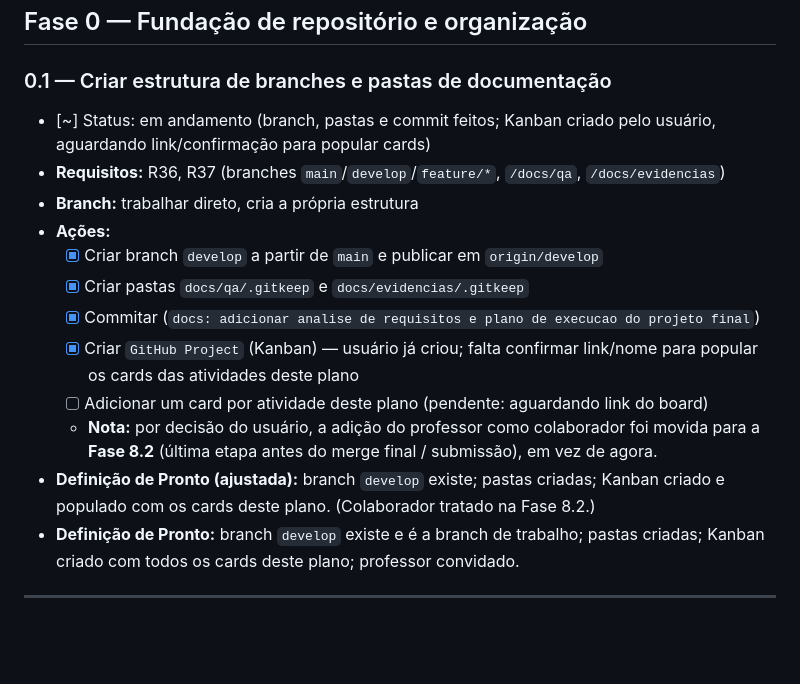
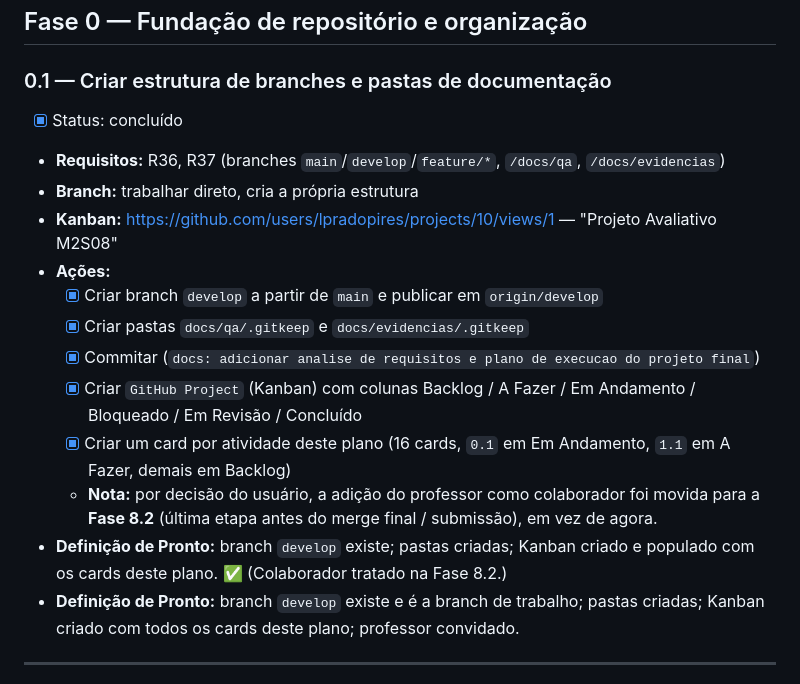
Before and after one commit to lpradopires/agent_viagens, a Markdown page: PLANO_EXECUCAO.md, the part around the change. Drawn GitHub-style; blank space fills up the shorter version.

Commit message:
docs: concluir atividade 0.1 - kanban criado e populado
Co-Authored-By: Claude Sonnet 5 <noreply@anthropic.com>

```diff
--- a/PLANO_EXECUCAO.md
+++ b/PLANO_EXECUCAO.md
@@ -18,17 +18,18 @@
 
 ### 0.1 — Criar estrutura de branches e pastas de documentação
 
-- [~] Status: em andamento (branch, pastas e commit feitos; Kanban criado pelo usuário, aguardando link/confirmação para popular cards)
+- [x] Status: concluído
 - **Requisitos:** R36, R37 (branches `main`/`develop`/`feature/*`, `/docs/qa`, `/docs/evidencias`)
 - **Branch:** trabalhar direto, cria a própria estrutura
+- **Kanban:** https://github.com/users/lpradopires/projects/10/views/1 — "Projeto Avaliativo M2S08"
 - **Ações:**
   - [x] Criar branch `develop` a partir de `main` e publicar em `origin/develop`
   - [x] Criar pastas `docs/qa/.gitkeep` e `docs/evidencias/.gitkeep`
   - [x] Commitar (`docs: adicionar analise de requisitos e plano de execucao do projeto final`)
-  - [x] Criar `GitHub Project` (Kanban) — usuário já criou; falta confirmar link/nome para popular os cards das atividades deste plano
-  - [ ] Adicionar um card por atividade deste plano (pendente: aguardando link do board)
+  - [x] Criar `GitHub Project` (Kanban) com colunas Backlog / A Fazer / Em Andamento / Bloqueado / Em Revisão / Concluído
+  - [x] Criar um card por atividade deste plano (16 cards, `0.1` em Em Andamento, `1.1` em A Fazer, demais em Backlog)
   - **Nota:** por decisão do usuário, a adição do professor como colaborador foi movida para a **Fase 8.2** (última etapa antes do merge final / submissão), em vez de agora.
-- **Definição de Pronto (ajustada):** branch `develop` existe; pastas criadas; Kanban criado e populado com os cards deste plano. (Colaborador tratado na Fase 8.2.)
+- **Definição de Pronto:** branch `develop` existe; pastas criadas; Kanban criado e populado com os cards deste plano. ✅ (Colaborador tratado na Fase 8.2.)
 - **Definição de Pronto:** branch `develop` existe e é a branch de trabalho; pastas criadas; Kanban criado com todos os cards deste plano; professor convidado.
 
 ---
```
